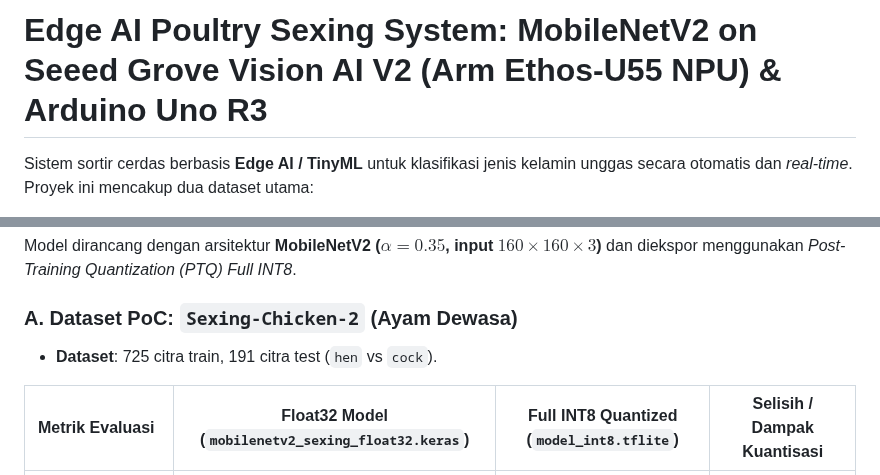
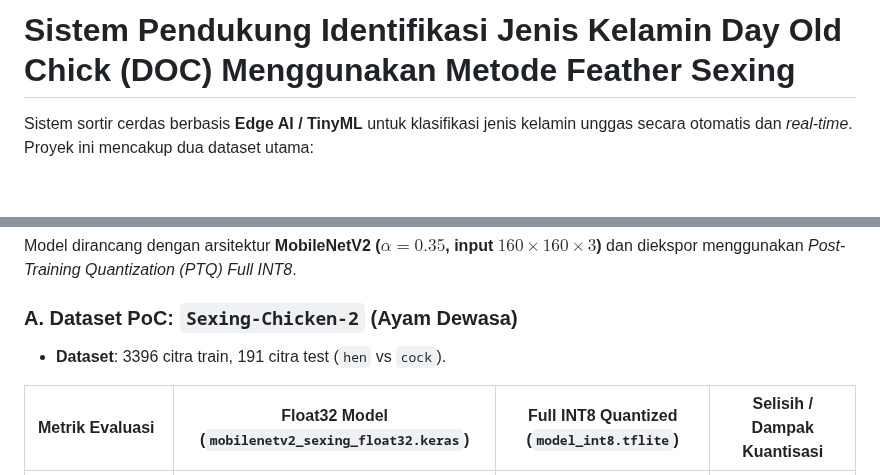
Before and after one commit to raisrmdhnar2/PP2, a Markdown page: README.md, 2 parts joined by grey strips. GitHub-like rendering; blank space fills up the shorter version.

```diff
--- a/README.md
+++ b/README.md
@@ -1,4 +1,6 @@
-# Edge AI Poultry Sexing System: MobileNetV2 on Seeed Grove Vision AI V2 (Arm Ethos-U55 NPU) & Arduino Uno R3
+# Sistem Pendukung Identifikasi Jenis Kelamin Day Old Chick (DOC) Menggunakan Metode Feather Sexing
+
+
 
 Sistem sortir cerdas berbasis **Edge AI / TinyML** untuk klasifikasi jenis kelamin unggas secara otomatis dan *real-time*. Proyek ini mencakup dua dataset utama:
 1. **Dataset Dewasa (Proof of Concept - PoC)**: Dataset `Sexing-Chicken-2` (`hen` vs `cock`) untuk memvalidasi seluruh *hardware-in-the-loop pipeline*, komunikasi I2C, pergerakan aktuator servo, dan tampilan OLED.
@@ -61,7 +63,7 @@ flowchart LR
 Model dirancang dengan arsitektur **MobileNetV2 ($\alpha = 0.35$, input $160 \times 160 \times 3$)** dan diekspor menggunakan *Post-Training Quantization (PTQ) Full INT8*.
 
 ### A. Dataset PoC: `Sexing-Chicken-2` (Ayam Dewasa)
-* **Dataset**: 725 citra train, 191 citra test (`hen` vs `cock`).
+* **Dataset**: 3396 citra train, 191 citra test (`hen` vs `cock`).
 
 | Metrik Evaluasi | Float32 Model (`mobilenetv2_sexing_float32.keras`) | Full INT8 Quantized (`model_int8.tflite`) | Selisih / Dampak Kuantisasi |
 | :--- | :---: | :---: | :---: |
```
Also changed, not shown: other parts of README.md (+28 -0 lines), assets/3d1.jpeg (added), assets/3d2.jpeg (added), assets/3d3.jpeg (added), assets/3d4.jpeg (added), assets/PCB1.jpeg (added), assets/PCB2.jpeg (added), 3 other files.
